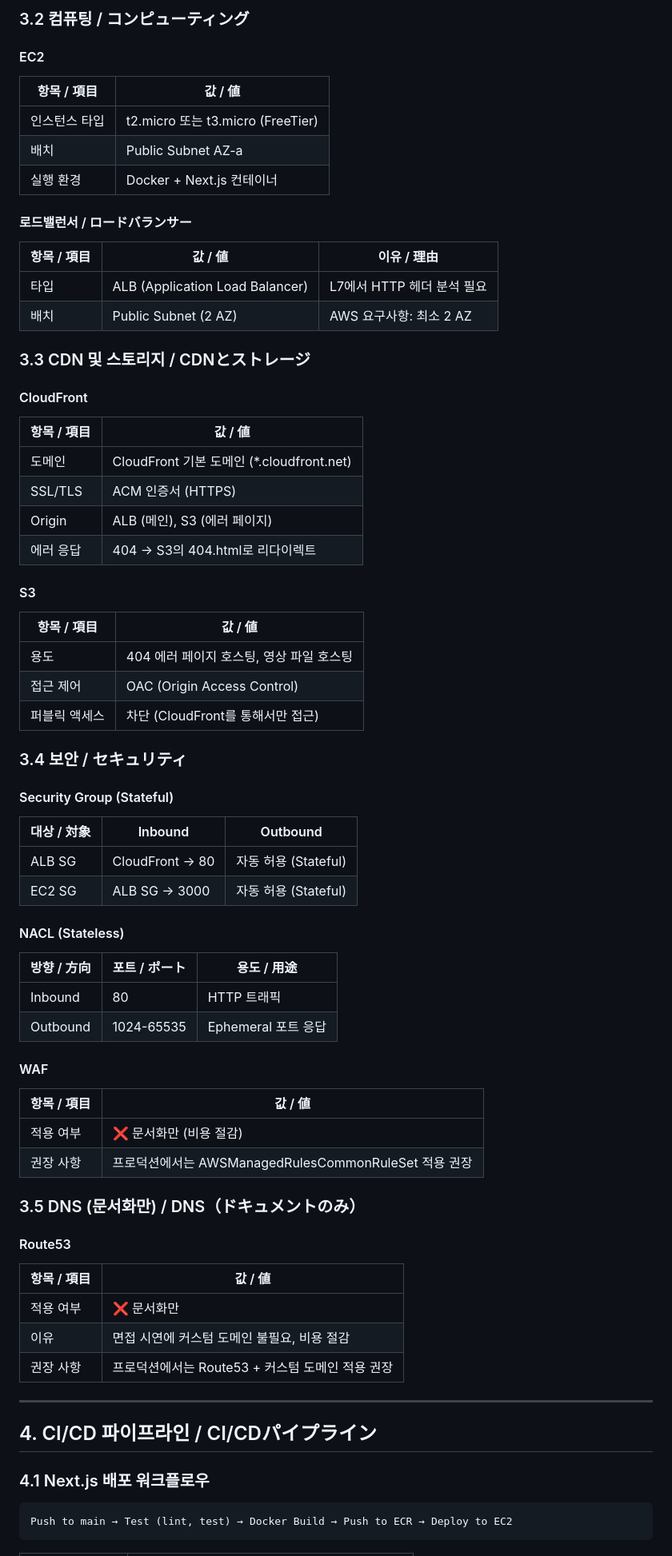
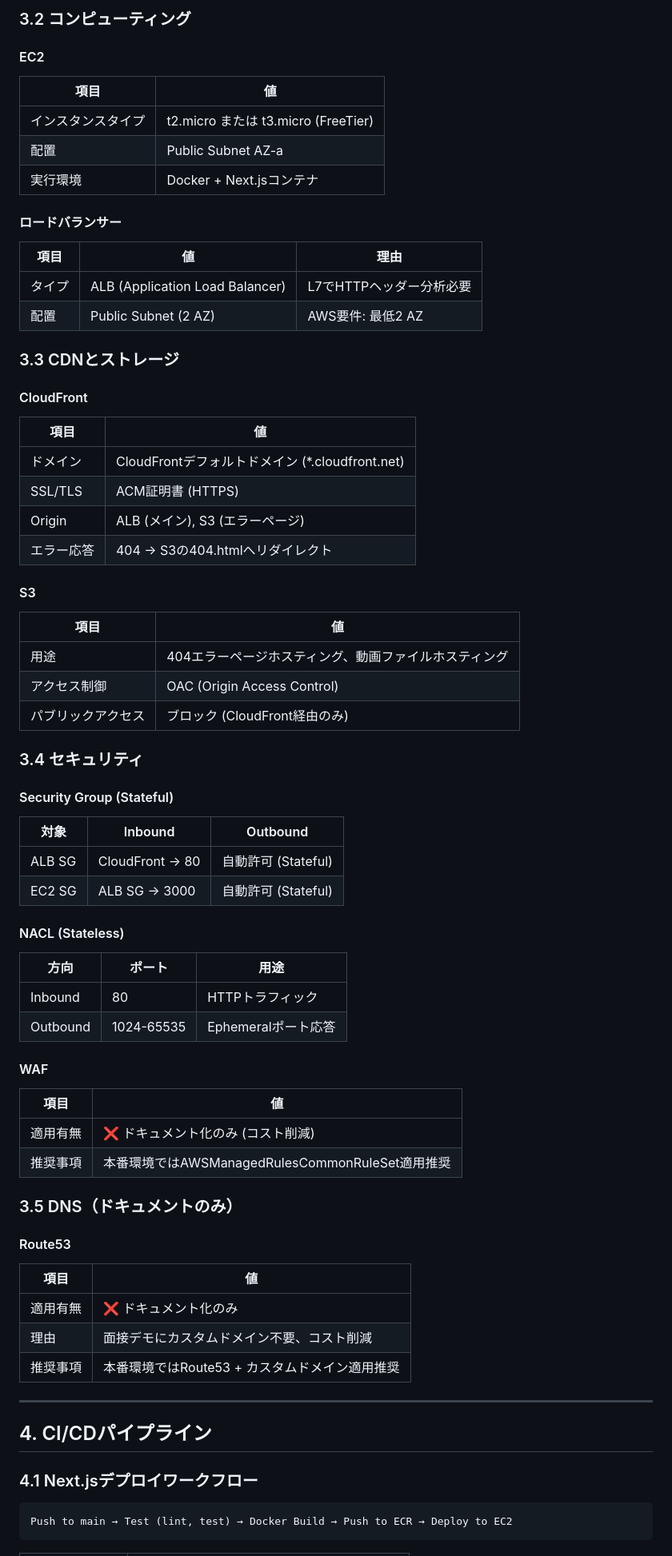
Before and after one commit to dev-sl0xw/nextjs-portfolio-cdk, a Markdown page: requirements.md, the part around one of its changes. Shown at 80% size. GitHub-like rendering.

````diff
--- a/requirements.md
+++ b/requirements.md
@@ -76,78 +71,78 @@
 
-### 3.2 컴퓨팅 / コンピューティング
+### 3.2 コンピューティング
 
 #### EC2
 
-| 항목 / 項目 | 값 / 値 |
+| 項目 | 値 |
 | --- | --- |
-| 인스턴스 타입 | t2.micro 또는 t3.micro (FreeTier) |
-| 배치 | Public Subnet AZ-a |
-| 실행 환경 | Docker + Next.js 컨테이너 |
+| インスタンスタイプ | t2.micro または t3.micro (FreeTier) |
+| 配置 | Public Subnet AZ-a |
+| 実行環境 | Docker + Next.jsコンテナ |
 
-#### 로드밸런서 / ロードバランサー
+#### ロードバランサー
 
-| 항목 / 項目 | 값 / 値 | 이유 / 理由 |
+| 項目 | 値 | 理由 |
 | --- | --- | --- |
-| 타입 | ALB (Application Load Balancer) | L7에서 HTTP 헤더 분석 필요 |
-| 배치 | Public Subnet (2 AZ) | AWS 요구사항: 최소 2 AZ |
+| タイプ | ALB (Application Load Balancer) | L7でHTTPヘッダー分析必要 |
+| 配置 | Public Subnet (2 AZ) | AWS要件: 最低2 AZ |
 
-### 3.3 CDN 및 스토리지 / CDNとストレージ
+### 3.3 CDNとストレージ
 
 #### CloudFront
 
-| 항목 / 項目 | 값 / 値 |
+| 項目 | 値 |
 | --- | --- |
-| 도메인 | CloudFront 기본 도메인 (*.cloudfront.net) |
-| SSL/TLS | ACM 인증서 (HTTPS) |
-| Origin | ALB (메인), S3 (에러 페이지) |
-| 에러 응답 | 404 → S3의 404.html로 리다이렉트 |
+| ドメイン | CloudFrontデフォルトドメイン (*.cloudfront.net) |
+| SSL/TLS | ACM証明書 (HTTPS) |
+| Origin | ALB (メイン), S3 (エラーページ) |
+| エラー応答 | 404 → S3の404.htmlへリダイレクト |
 
 #### S3
 
-| 항목 / 項目 | 값 / 値 |
+| 項目 | 値 |
 | --- | --- |
-| 용도 | 404 에러 페이지 호스팅, 영상 파일 호스팅 |
-| 접근 제어 | OAC (Origin Access Control) |
-| 퍼블릭 액세스 | 차단 (CloudFront를 통해서만 접근) |
+| 用途 | 404エラーページホスティング、動画ファイルホスティング |
+| アクセス制御 | OAC (Origin Access Control) |
+| パブリックアクセス | ブロック (CloudFront経由のみ) |
 
-### 3.4 보안 / セキュリティ
+### 3.4 セキュリティ
 
 #### Security Group (Stateful)
 
-| 대상 / 対象 | Inbound | Outbound |
+| 対象 | Inbound | Outbound |
 | --- | --- | --- |
-| ALB SG | CloudFront → 80 | 자동 허용 (Stateful) |
-| EC2 SG | ALB SG → 3000 | 자동 허용 (Stateful) |
+| ALB SG | CloudFront → 80 | 自動許可 (Stateful) |
+| EC2 SG | ALB SG → 3000 | 自動許可 (Stateful) |
 
 #### NACL (Stateless)
 
-| 방향 / 方向 | 포트 / ポート | 용도 / 用途 |
+| 方向 | ポート | 用途 |
 | --- | --- | --- |
-| Inbound | 80 | HTTP 트래픽 |
-| Outbound | 1024-65535 | Ephemeral 포트 응답 |
+| Inbound | 80 | HTTPトラフィック |
+| Outbound | 1024-65535 | Ephemeralポート応答 |
 
 #### WAF
 
-| 항목 / 項目 | 값 / 値 |
+| 項目 | 値 |
 | --- | --- |
-| 적용 여부 | ❌ 문서화만 (비용 절감) |
-| 권장 사항 | 프로덕션에서는 AWSManagedRulesCommonRuleSet 적용 권장 |
+| 適用有無 | ❌ ドキュメント化のみ (コスト削減) |
+| 推奨事項 | 本番環境ではAWSManagedRulesCommonRuleSet適用推奨 |
 
-### 3.5 DNS (문서화만) / DNS（ドキュメントのみ）
+### 3.5 DNS（ドキュメントのみ）
 
 #### Route53
 
-| 항목 / 項目 | 값 / 値 |
+| 項目 | 値 |
 | --- | --- |
-| 적용 여부 | ❌ 문서화만 |
-| 이유 | 면접 시연에 커스텀 도메인 불필요, 비용 절감 |
-| 권장 사항 | 프로덕션에서는 Route53 + 커스텀 도메인 적용 권장 |
+| 適用有無 | ❌ ドキュメント化のみ |
+| 理由 | 面接デモにカスタムドメイン不要、コスト削減 |
+| 推奨事項 | 本番環境ではRoute53 + カスタムドメイン適用推奨 |
 
 ---
 
-## 4. CI/CD 파이프라인 / CI/CDパイプライン
+## 4. CI/CDパイプライン
 
-### 4.1 Next.js 배포 워크플로우
+### 4.1 Next.jsデプロイワークフロー
 
 ```text
 Push to main → Test (lint, test) → Docker Build → Push to ECR → Deploy to EC2
````
Also changed, not shown: other parts of requirements.md (+132 -138 lines), requirements.ko.md (added, +391 -0 lines).
